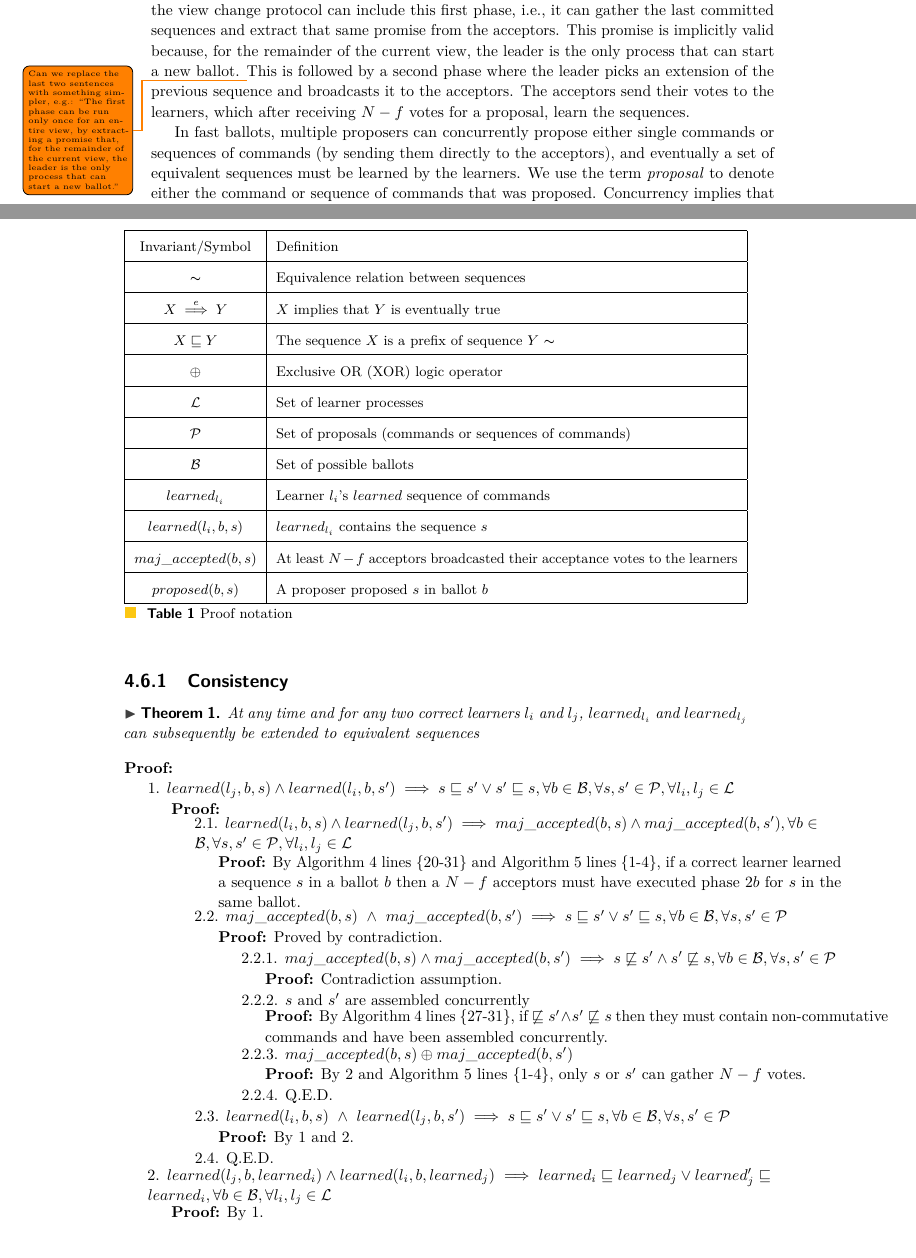
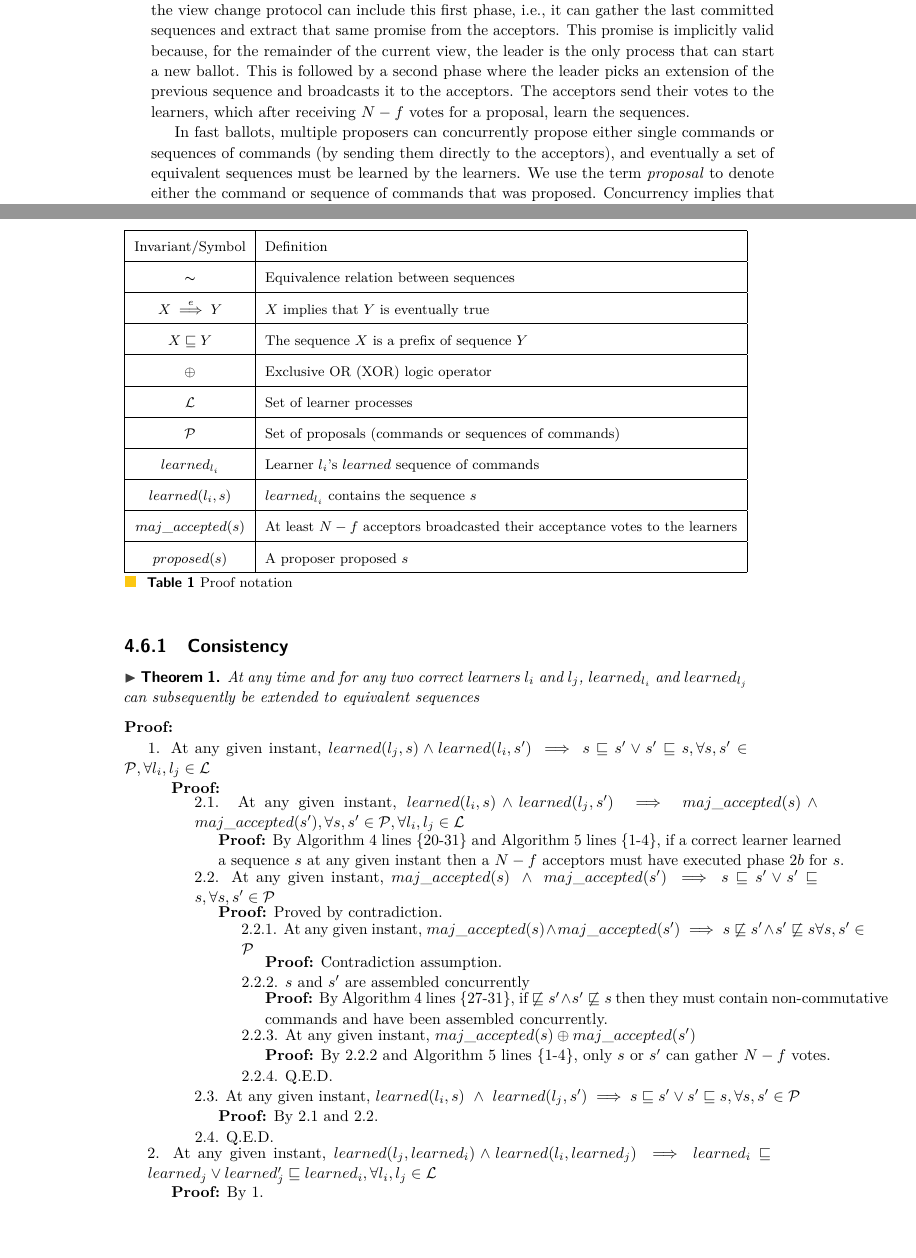
Before and after one commit to MiguelPires/College_misc, a LaTeX paper (main.tex, which reads bft_desc.tex, bft_proof.tex): two parts of pages 6 and 11 of 16, joined at a grey line, cut so that both start at the same text, the shorter picture padded with empty space. Compiled offline with pdfLaTeX.

Commit message:
Proof updates

```diff
--- a/bft_desc.tex
+++ b/bft_desc.tex
@@ -35,7 +35,7 @@ To allow this, whenever a subset of correct processes perceive that liveness is
 The consensus protocol allows processes to agree on equivalent sequences of commands (according to our previous definition of equivalence). Each consensus instance is called a ballot, which can be \textit{classic} or \textit{fast}.
 
 In classic ballots, a leader proposes a single sequence of commands, which is learned by the learners.
-A classic ballot in Generalized Paxos follows a protocol that is very similar to the one used by classic Paxos~\cite{Lam98}. This protocol comprises a first phase where the leader obtains a promise that the acceptors will not participate in lower-numbered ballots, and each acceptor conveys to the leader the sequence that the acceptor has already voted for. This first phase becomes unnecessary when a classic ballot is executed after a view change, since the view change protocol can include this first phase, i.e., it can gather the last committed sequences and extract that same promise from the acceptors. This promise is implicitly valid because, for the remainder of the current view, the leader is the only process that can start a new ballot. \todo{Can we replace the last two sentences with something simpler, e.g.: ``The first phase can be run only once for an entire view, by extracting a promise that, for the remainder of the current view, the leader is the only process that can start a new ballot.''} This is followed by a second phase where the leader picks an extension of the previous sequence and broadcasts it to the acceptors. The acceptors send their votes to the learners, which after receiving $N-f$ votes for a proposal, learn the sequences.
+A classic ballot in Generalized Paxos follows a protocol that is very similar to the one used by classic Paxos~\cite{Lam98}. This protocol comprises a first phase where the leader obtains a promise that the acceptors will not participate in lower-numbered ballots, and each acceptor conveys to the leader the sequence that the acceptor has already voted for. This first phase becomes unnecessary when a classic ballot is executed after a view change, since the view change protocol can include this first phase, i.e., it can gather the last committed sequences and extract that same promise from the acceptors. This promise is implicitly valid because, for the remainder of the current view, the leader is the only process that can start a new ballot. This is followed by a second phase where the leader picks an extension of the previous sequence and broadcasts it to the acceptors. The acceptors send their votes to the learners, which after receiving $N-f$ votes for a proposal, learn the sequences.
 
 In fast ballots, multiple proposers can concurrently propose either single commands or sequences of commands (by sending them directly to the acceptors), and eventually a set of equivalent sequences must be learned by the learners. We use the term \textit{proposal} to denote either the command or sequence of commands that was proposed.
 Concurrency implies that acceptors may send votes in different orders but the protocol ensures that, as long as the resulting sequences are equivalent, the commands will be learned in two message delays.
--- a/bft_proof.tex
+++ b/bft_proof.tex
@@ -16,7 +16,7 @@ This section argues for the correctness of the Byzantine Generalized Paxos proto
 		\hline
 		$X \overset{e}{\implies} Y$ & $X$ implies that $Y$ is eventually true \\
 		\hline
-		$X \sqsubseteq Y$ & The sequence $X$ is a prefix of sequence $Y$ $\thicksim$ \\
+		$X \sqsubseteq Y$ & The sequence $X$ is a prefix of sequence $Y$ \\
 		\hline
 		$\oplus$ & Exclusive OR (XOR) logic operator \\
 		\hline
@@ -24,15 +24,13 @@ This section argues for the correctness of the Byzantine Generalized Paxos proto
 		\hline
 		$\mathcal{P}$ & Set of proposals (commands or sequences of commands) \\
 		\hline
-		$\mathcal{B}$ & Set of possible ballots \\
-		\hline
 		$learned_{l_i}$ & Learner $l_i$'s $learned$ sequence of commands \\
 		\hline
-		$learned(l_i,b,s)$ & $learned_{l_i}$ contains the sequence $s$\\
+		$learned(l_i,s)$ & $learned_{l_i}$ contains the sequence $s$ \\
 		\hline
-		$maj\_accepted(b,s)$ & At least $N-f$ acceptors broadcasted their acceptance votes to the learners\\
+		$maj\_accepted(s)$ & At least $N-f$ acceptors broadcasted their acceptance votes to the learners\\
 		\hline
-		$proposed(b,s)$ & A proposer proposed $s$ in ballot $b$ \\
+		$proposed(s)$ & A proposer proposed $s$ \\
 		\hline
 
   	\end{tabularx}
@@ -44,23 +42,23 @@ This section argues for the correctness of the Byzantine Generalized Paxos proto
 \begin{theorem}At any time and for any two correct learners $l_i$ and $l_j$, $learned_{l_i}$ and $learned_{l_j}$ can subsequently be extended to equivalent sequences \par
 \end{theorem}
 \textbf{Proof:} \par
-1. $learned(l_j,b,s) \land learned(l_i,b,s') \implies s \sqsubseteq s' \lor s' \sqsubseteq s, \forall b \in \mathcal{B}, \forall s,s' \in \mathcal{P}, \forall l_i,l_j \in \mathcal{L}$ \par
+1. At any given instant, $learned(l_j,s) \land learned(l_i,s') \implies s \sqsubseteq s' \lor s' \sqsubseteq s, \forall s,s' \in \mathcal{P}, \forall l_i,l_j \in \mathcal{L}$ \par
 \indent\indent\textbf{Proof:} \par
-\indent\indent\indent\parbox{\linewidth}{2.1. $learned(l_i,b,s) \land learned(l_j,b,s') \implies maj\_accepted(b,s) \land maj\_accepted(b,s'), \forall b \in \mathcal{B}, \forall s,s' \in \mathcal{P}, \forall l_i,l_j \in \mathcal{L}$ } \par
-\indent\indent\indent\indent\parbox{\linewidth}{\textbf{Proof:} By Algorithm \ref{BFT-Acc} lines \{20-31\} and Algorithm \ref{BFT-Learn} lines \{1-4\}, if a correct learner learned a sequence $s$ in a ballot $b$ then a $N-f$ acceptors must have executed phase $2b$ for $s$ in the same ballot.}\par
-\indent\indent\indent\parbox{\linewidth}{2.2. $maj\_accepted(b,s)\ \land\ maj\_accepted(b,s') \implies s \sqsubseteq s' \lor s' \sqsubseteq s, \forall b \in \mathcal{B}, \forall s,s' \in \mathcal{P}$}\par
+\indent\indent\indent\parbox{\linewidth}{2.1. At any given instant, $learned(l_i,s) \land learned(l_j,s') \implies maj\_accepted(s) \land maj\_accepted(s'), \forall s,s' \in \mathcal{P}, \forall l_i,l_j \in \mathcal{L}$ } \par
+\indent\indent\indent\indent\parbox{\linewidth}{\textbf{Proof:} By Algorithm \ref{BFT-Acc} lines \{20-31\} and Algorithm \ref{BFT-Learn} lines \{1-4\}, if a correct learner learned a sequence $s$ at any given instant then a $N-f$ acceptors must have executed phase $2b$ for $s$.}\par
+\indent\indent\indent\parbox{\linewidth}{2.2. At any given instant, $maj\_accepted(s)\ \land\ maj\_accepted(s') \implies s \sqsubseteq s' \lor s' \sqsubseteq s, \forall s,s' \in \mathcal{P}$}\par
 \indent\indent\indent\indent\textbf{Proof:} Proved by contradiction.\par
-\indent\indent\indent\indent\indent\parbox{\linewidth}{2.2.1. $maj\_accepted(b,s) \land maj\_accepted(b,s') \implies s \not\sqsubseteq s' \land s' \not\sqsubseteq s, \forall b \in \mathcal{B}, \forall s,s' \in \mathcal{P}$} \par
+\indent\indent\indent\indent\indent\parbox{\linewidth}{2.2.1. At any given instant, $maj\_accepted(s) \land maj\_accepted(s') \implies s \not\sqsubseteq s' \land s' \not\sqsubseteq s \forall s,s' \in \mathcal{P}$} \par
 \indent\indent\indent\indent\indent\indent\textbf{Proof:} Contradiction assumption.\par
 \indent\indent\indent\indent\indent 2.2.2. $s$ and $s'$ are assembled concurrently \par
 \indent\indent\indent\indent\indent\indent \parbox{\linewidth}{\textbf{Proof:} By Algorithm \ref{BFT-Acc} lines \{27-31\}, if $\not\sqsubseteq s' \land s' \not\sqsubseteq s$ then they must contain non-commutative commands and have been assembled concurrently.}\par
-\indent\indent\indent\indent\indent 2.2.3. $maj\_accepted(b,s) \oplus maj\_accepted(b,s')$ \par
-\indent\indent\indent\indent\indent\indent \parbox{\linewidth}{\textbf{Proof:} By 2 and Algorithm \ref{BFT-Learn} lines \{1-4\}, only $s$ or $s'$ can gather $N-f$ votes.}\par
+\indent\indent\indent\indent\indent 2.2.3. At any given instant, $maj\_accepted(s) \oplus maj\_accepted(s')$ \par
+\indent\indent\indent\indent\indent\indent \parbox{\linewidth}{\textbf{Proof:} By 2.2.2 and Algorithm \ref{BFT-Learn} lines \{1-4\}, only $s$ or $s'$ can gather $N-f$ votes.}\par
 \indent\indent\indent\indent\indent 2.2.4. Q.E.D. \par
-\indent\indent\indent 2.3. $learned(l_i,b,s)\ \land\ learned(l_j,b,s') \implies s \sqsubseteq s' \lor s' \sqsubseteq s, \forall b \in \mathcal{B}, \forall s,s' \in \mathcal{P}$ \par
-\indent\indent\indent\indent\textbf{Proof:} By 1 and 2.\par
+\indent\indent\indent \parbox{\linewidth}{2.3. At any given instant, $learned(l_i,s)\ \land\ learned(l_j,s') \implies s \sqsubseteq s' \lor s' \sqsubseteq s, \forall s,s' \in \mathcal{P}$ }\par
+\indent\indent\indent\indent\textbf{Proof:} By 2.1 and 2.2.\par
 \indent\indent\indent 2.4. Q.E.D. \par
-\parbox{\linewidth}{2. $learned(l_j,b,learned_i) \land learned(l_i,b,learned_j) \implies learned_i \sqsubseteq learned_j \lor learned_j' \sqsubseteq learned_i, \forall b \in \mathcal{B}, \forall l_i,l_j \in \mathcal{L}$}\par
+\parbox{\linewidth}{2. At any given instant, $learned(l_j,learned_i) \land learned(l_i,learned_j) \implies learned_i \sqsubseteq learned_j \lor learned_j' \sqsubseteq learned_i, \forall l_i,l_j \in \mathcal{L}$}\par
 \indent\indent\textbf{Proof:} By 1.\par
 3. Q.E.D. \par
 
```
Also changed, not shown: bft_desc.tex (4 more changed lines), bft_proof.tex (16 more changed lines).
